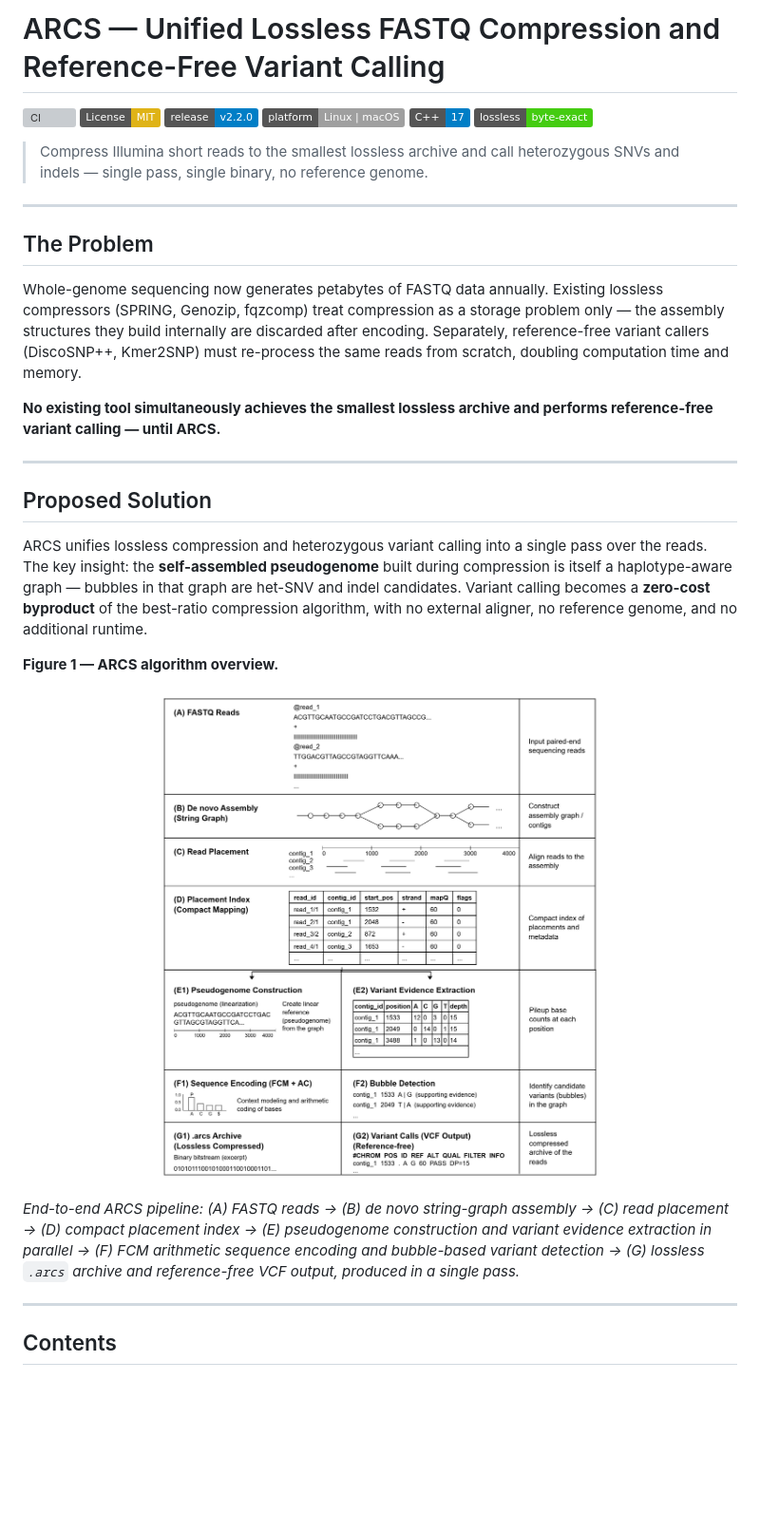
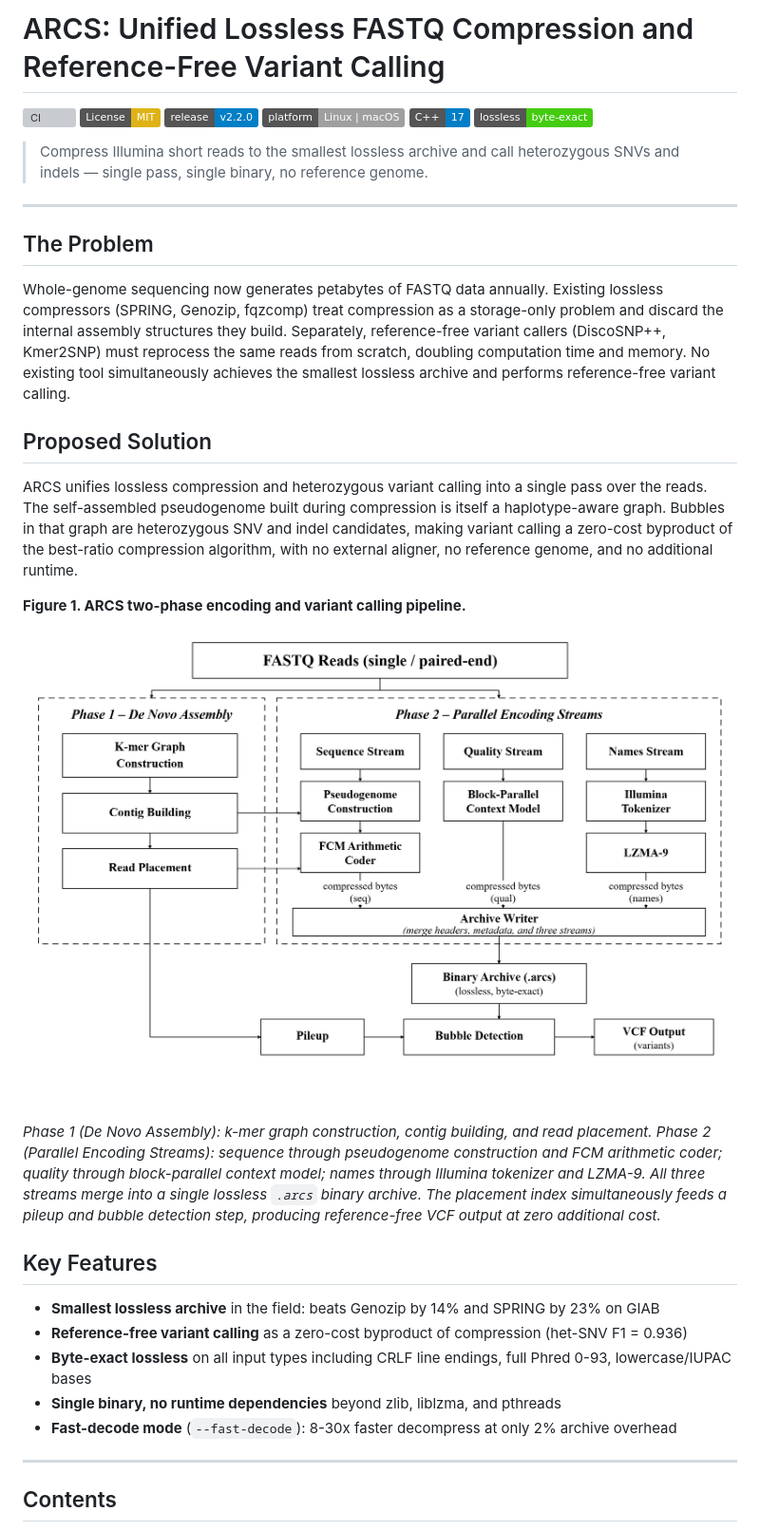
Before and after one commit to thackshanaramana0-spec/ARCS, a Markdown page: README.md, the part around one of its changes. Shown at 95% size. Drawn GitHub-style; badges without logos; blank space fills up the shorter version; grey boxes are pictures that could not be loaded.

```diff
--- a/README.md
+++ b/README.md
@@ -1,4 +1,4 @@
-# ARCS — Unified Lossless FASTQ Compression and Reference-Free Variant Calling
+# ARCS: Unified Lossless FASTQ Compression and Reference-Free Variant Calling
 
 [![CI](https://github.com/thackshanaramana0-spec/ARCS/actions/workflows/ci.yml/badge.svg)](https://github.com/thackshanaramana0-spec/ARCS/actions/workflows/ci.yml)
 [![License: MIT](https://img.shields.io/badge/License-MIT-yellow.svg)](https://opensource.org/licenses/MIT)
@@ -14,33 +14,38 @@
 ## The Problem
 
 Whole-genome sequencing now generates petabytes of FASTQ data annually. Existing lossless
-compressors (SPRING, Genozip, fqzcomp) treat compression as a storage problem only —
-the assembly structures they build internally are discarded after encoding.
-Separately, reference-free variant callers (DiscoSNP++, Kmer2SNP) must re-process the same
-reads from scratch, doubling computation time and memory.
-
-**No existing tool simultaneously achieves the smallest lossless archive and performs
-reference-free variant calling — until ARCS.**
-
----
+compressors (SPRING, Genozip, fqzcomp) treat compression as a storage-only problem and
+discard the internal assembly structures they build. Separately, reference-free variant
+callers (DiscoSNP++, Kmer2SNP) must reprocess the same reads from scratch, doubling
+computation time and memory. No existing tool simultaneously achieves the smallest lossless
+archive and performs reference-free variant calling.
 
 ## Proposed Solution
 
 ARCS unifies lossless compression and heterozygous variant calling into a single pass over
-the reads. The key insight: the **self-assembled pseudogenome** built during compression
-is itself a haplotype-aware graph — bubbles in that graph are het-SNV and indel candidates.
-Variant calling becomes a **zero-cost byproduct** of the best-ratio compression algorithm,
-with no external aligner, no reference genome, and no additional runtime.
+the reads. The self-assembled pseudogenome built during compression is itself a
+haplotype-aware graph. Bubbles in that graph are heterozygous SNV and indel candidates,
+making variant calling a zero-cost byproduct of the best-ratio compression algorithm, with
+no external aligner, no reference genome, and no additional runtime.
 
-**Figure 1 — ARCS algorithm overview.**
+**Figure 1. ARCS two-phase encoding and variant calling pipeline.**
 
-![ARCS Pipeline](docs/figures/fig1.png)
+![ARCS Architecture](docs/figures/fig2.png)
 
-*End-to-end ARCS pipeline: (A) FASTQ reads → (B) de novo string-graph assembly →
-(C) read placement → (D) compact placement index → (E) pseudogenome construction
-and variant evidence extraction in parallel → (F) FCM arithmetic sequence encoding
-and bubble-based variant detection → (G) lossless `.arcs` archive and reference-free
-VCF output, produced in a single pass.*
+*Phase 1 (De Novo Assembly): k-mer graph construction, contig building, and read placement.
+Phase 2 (Parallel Encoding Streams): sequence through pseudogenome construction and FCM
+arithmetic coder; quality through block-parallel context model; names through Illumina
+tokenizer and LZMA-9. All three streams merge into a single lossless `.arcs` binary archive.
+The placement index simultaneously feeds a pileup and bubble detection step, producing
+reference-free VCF output at zero additional cost.*
+
+## Key Features
+
+- **Smallest lossless archive** in the field: beats Genozip by 14% and SPRING by 23% on GIAB
+- **Reference-free variant calling** as a zero-cost byproduct of compression (het-SNV F1 = 0.936)
+- **Byte-exact lossless** on all input types including CRLF line endings, full Phred 0-93, lowercase/IUPAC bases
+- **Single binary, no runtime dependencies** beyond zlib, liblzma, and pthreads
+- **Fast-decode mode** (`--fast-decode`): 8-30x faster decompress at only 2% archive overhead
 
 ---
 
```
Also changed, not shown: other parts of README.md (+81 -82 lines).
